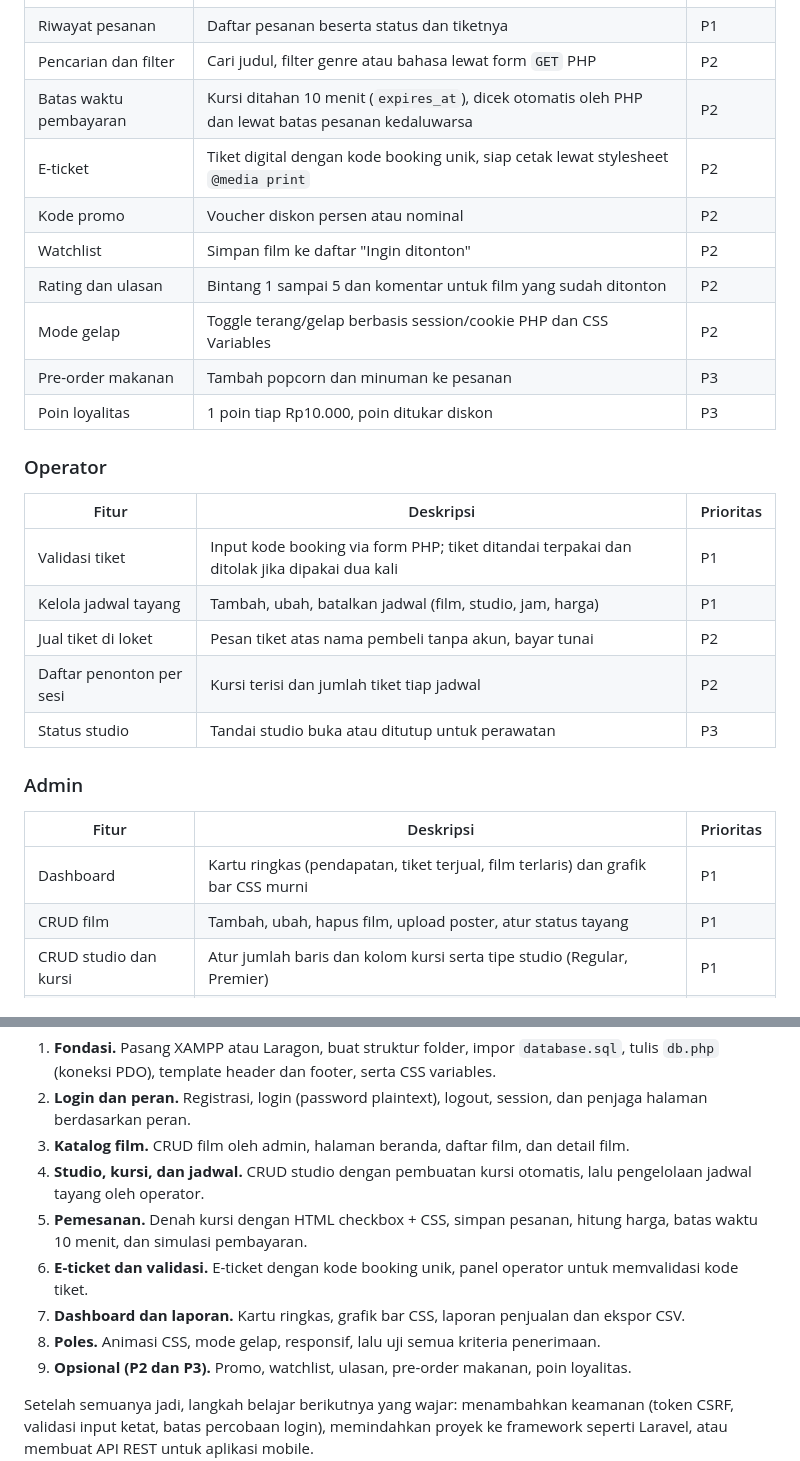
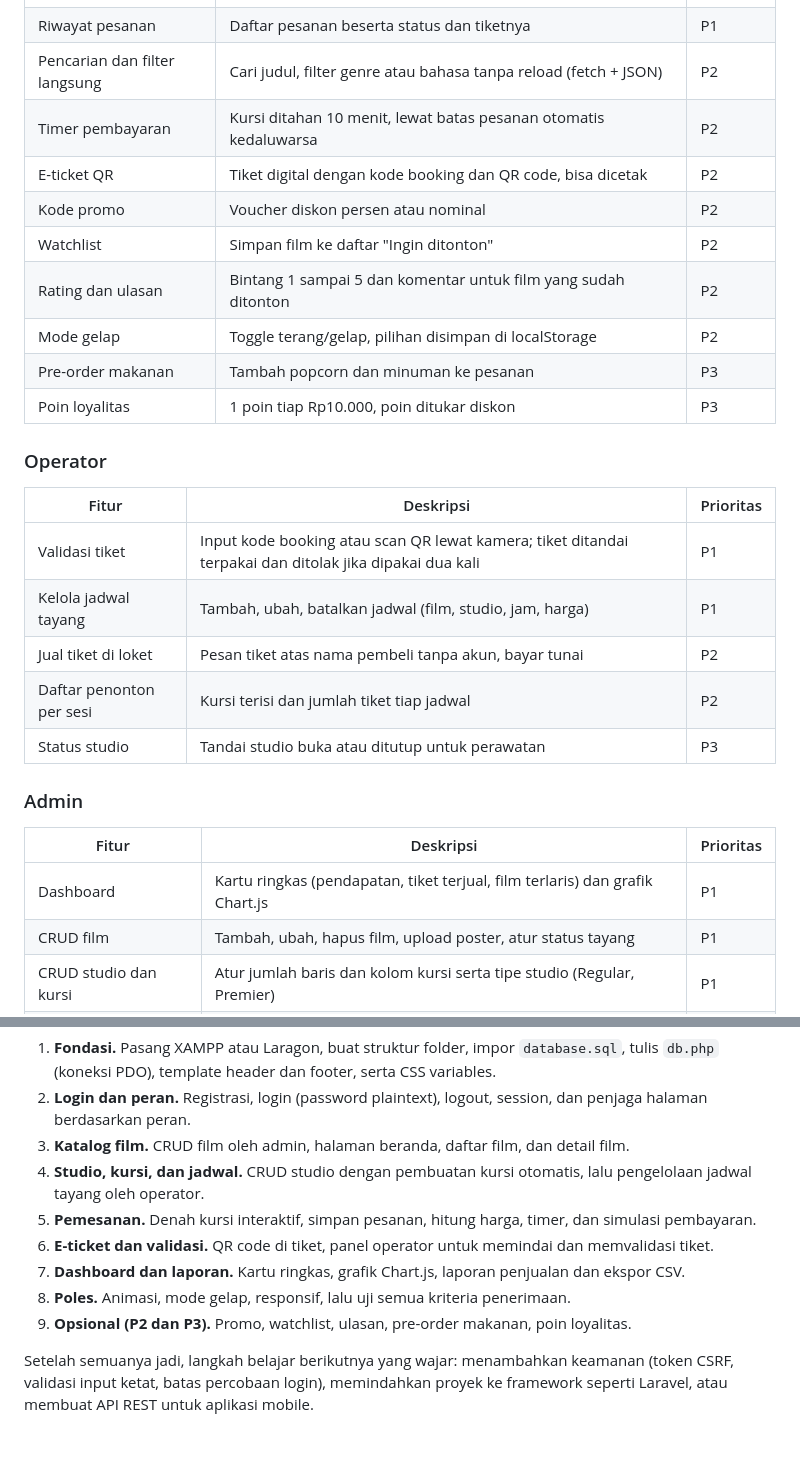
Before and after one commit to Rasya1803/Movies, a Markdown page: PRD Website Bioskop (PHP + MySQL).md, 2 parts joined by grey strips. Rendered like a GitHub page; blank space fills up the shorter version.

```diff
--- a/PRD Website Bioskop (PHP + MySQL).md
+++ b/PRD Website Bioskop (PHP + MySQL).md
@@ -73,13 +72,13 @@ Prioritas: **P1** inti, dibuat lebih dulu. **P2** fitur modern yang menaikkan ku
 | Pilih kursi interaktif | Denah kursi per studio dengan status kosong, dipilih, terisi; maksimal 6 kursi per pesanan | P1 |
 | Simulasi pembayaran | Pilih metode (QRIS, transfer, e-wallet palsu) lalu klik Bayar | P1 |
 | Riwayat pesanan | Daftar pesanan beserta status dan tiketnya | P1 |
-| Pencarian dan filter | Cari judul, filter genre atau bahasa lewat form `GET` PHP | P2 |
-| Batas waktu pembayaran | Kursi ditahan 10 menit (`expires_at`), dicek otomatis oleh PHP dan lewat batas pesanan kedaluwarsa | P2 |
-| E-ticket | Tiket digital dengan kode booking unik, siap cetak lewat stylesheet `@media print` | P2 |
+| Pencarian dan filter langsung | Cari judul, filter genre atau bahasa tanpa reload (fetch + JSON) | P2 |
+| Timer pembayaran | Kursi ditahan 10 menit, lewat batas pesanan otomatis kedaluwarsa | P2 |
+| E-ticket QR | Tiket digital dengan kode booking dan QR code, bisa dicetak | P2 |
 | Kode promo | Voucher diskon persen atau nominal | P2 |
 | Watchlist | Simpan film ke daftar "Ingin ditonton" | P2 |
 | Rating dan ulasan | Bintang 1 sampai 5 dan komentar untuk film yang sudah ditonton | P2 |
-| Mode gelap | Toggle terang/gelap berbasis session/cookie PHP dan CSS Variables | P2 |
+| Mode gelap | Toggle terang/gelap, pilihan disimpan di localStorage | P2 |
 | Pre-order makanan | Tambah popcorn dan minuman ke pesanan | P3 |
 | Poin loyalitas | 1 poin tiap Rp10.000, poin ditukar diskon | P3 |
 
@@ -87,7 +86,7 @@ Prioritas: **P1** inti, dibuat lebih dulu. **P2** fitur modern yang menaikkan ku
 
 | Fitur | Deskripsi | Prioritas |
 | --- | --- | --- |
-| Validasi tiket | Input kode booking via form PHP; tiket ditandai terpakai dan ditolak jika dipakai dua kali | P1 |
+| Validasi tiket | Input kode booking atau scan QR lewat kamera; tiket ditandai terpakai dan ditolak jika dipakai dua kali | P1 |
 | Kelola jadwal tayang | Tambah, ubah, batalkan jadwal (film, studio, jam, harga) | P1 |
 | Jual tiket di loket | Pesan tiket atas nama pembeli tanpa akun, bayar tunai | P2 |
 | Daftar penonton per sesi | Kursi terisi dan jumlah tiket tiap jadwal | P2 |
@@ -97,7 +96,7 @@ Prioritas: **P1** inti, dibuat lebih dulu. **P2** fitur modern yang menaikkan ku
 
 | Fitur | Deskripsi | Prioritas |
 | --- | --- | --- |
-| Dashboard | Kartu ringkas (pendapatan, tiket terjual, film terlaris) dan grafik bar CSS murni | P1 |
+| Dashboard | Kartu ringkas (pendapatan, tiket terjual, film terlaris) dan grafik Chart.js | P1 |
 | CRUD film | Tambah, ubah, hapus film, upload poster, atur status tayang | P1 |
 | CRUD studio dan kursi | Atur jumlah baris dan kolom kursi serta tipe studio (Regular, Premier) | P1 |
 | Kelola akun | Lihat user dan operator, ubah peran, nonaktifkan akun | P1 |
@@ -243,10 +245,10 @@ Urutan ini dibuat supaya tiap tahap menghasilkan sesuatu yang sudah bisa dicoba
 2. **Login dan peran.** Registrasi, login (password plaintext), logout, session, dan penjaga halaman berdasarkan peran.
 3. **Katalog film.** CRUD film oleh admin, halaman beranda, daftar film, dan detail film.
 4. **Studio, kursi, dan jadwal.** CRUD studio dengan pembuatan kursi otomatis, lalu pengelolaan jadwal tayang oleh operator.
-5. **Pemesanan.** Denah kursi dengan HTML checkbox + CSS, simpan pesanan, hitung harga, batas waktu 10 menit, dan simulasi pembayaran.
-6. **E-ticket dan validasi.** E-ticket dengan kode booking unik, panel operator untuk memvalidasi kode tiket.
-7. **Dashboard dan laporan.** Kartu ringkas, grafik bar CSS, laporan penjualan dan ekspor CSV.
-8. **Poles.** Animasi CSS, mode gelap, responsif, lalu uji semua kriteria penerimaan.
+5. **Pemesanan.** Denah kursi interaktif, simpan pesanan, hitung harga, timer, dan simulasi pembayaran.
+6. **E-ticket dan validasi.** QR code di tiket, panel operator untuk memindai dan memvalidasi tiket.
+7. **Dashboard dan laporan.** Kartu ringkas, grafik Chart.js, laporan penjualan dan ekspor CSV.
+8. **Poles.** Animasi, mode gelap, responsif, lalu uji semua kriteria penerimaan.
 9. **Opsional (P2 dan P3).** Promo, watchlist, ulasan, pre-order makanan, poin loyalitas.
 
 Setelah semuanya jadi, langkah belajar berikutnya yang wajar: menambahkan keamanan (token CSRF, validasi input ketat, batas percobaan login), memindahkan proyek ke framework seperti Laravel, atau membuat API REST untuk aplikasi mobile.
```
Also changed, not shown: other parts of PRD Website Bioskop (PHP + MySQL).md (+22 -20 lines), AGENTS.md (+14 -15 lines), PRODUCT.md (+13 -13 lines).
